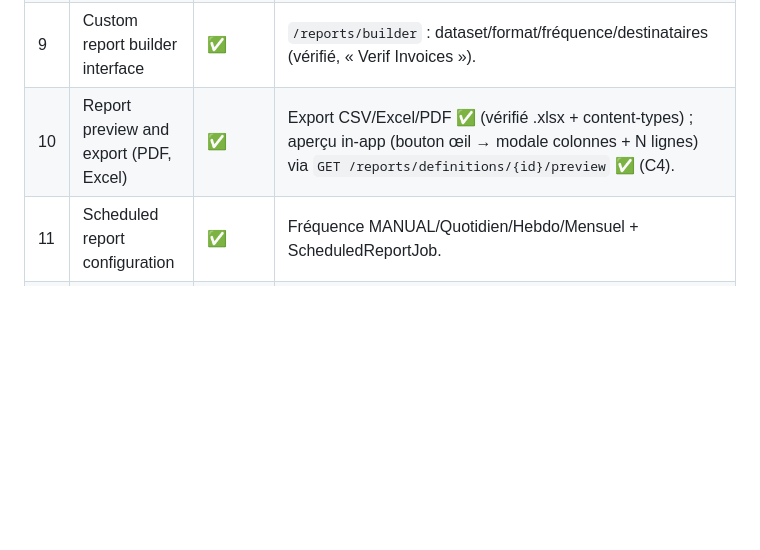
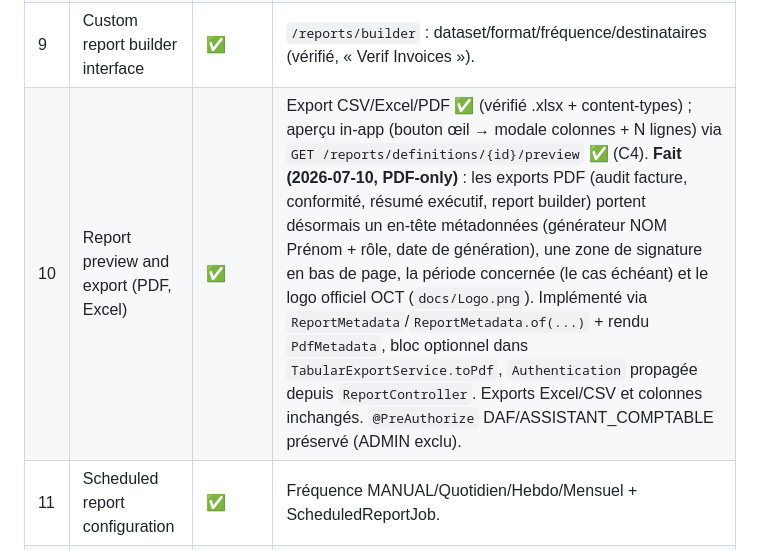
Before and after one commit to mousko667/FINAL-PROJECT-, a Markdown page: docs/TASKS.md, the part around the change. Drawn GitHub-style; blank space fills up the shorter version.

Commit message:
docs(reports): TASKS.md — metadonnees/signature/logo PDF (PDF-only)

```diff
--- a/docs/TASKS.md
+++ b/docs/TASKS.md
@@ -511,7 +511,7 @@ connectors + webhooks + status). These remain normal tracked items, not scope ex
 | 7 | Volume and value trends | ✅ | Tendance temporelle volume/valeur par mois (12 mois glissants, `?months`) via `GET /api/v1/reports/volume-trend` (DAF + ASSISTANT_COMPTABLE) ; section ComposedChart (barres montant + ligne nb factures) dans `/reports`. Agrégée sur la date de facture. |
 | 8 | Budget vs actual comparison | ✅ | `/reports/budget-vs-actual` (200) + table budget/réalisé/variance/util. **Fix (Task 13, MAJEUR-9, 2026-07-04, PROB-100)** : le `budget` par département était exposé sur le `DepartmentDTO` public (`GET /departments` et `/{id}`, seulement `isAuthenticated()` → SUPPLIER et ADMIN inclus) = fuite latente d'une donnée financière (SoD). Champ `budget` retiré du `DepartmentDTO` ; l'écriture reste via `DepartmentUpdateRequest` (admin) et la lecture financière via ce rapport gated DAF/ASSISTANT_COMPTABLE (qui lit `dept.getBudget()` directement sur l'entité, jamais via ce DTO). Test `DepartmentMapperBudgetLeakTest` : le mapper ne sérialise aucun champ `budget` même quand l'entité en a un. |
 | 9 | Custom report builder interface | ✅ | `/reports/builder` : dataset/format/fréquence/destinataires (vérifié, « Verif Invoices »). |
-| 10 | Report preview and export (PDF, Excel) | ✅ | Export CSV/Excel/PDF ✅ (vérifié .xlsx + content-types) ; aperçu in-app (bouton œil → modale colonnes + N lignes) via `GET /reports/definitions/{id}/preview` ✅ (C4). |
+| 10 | Report preview and export (PDF, Excel) | ✅ | Export CSV/Excel/PDF ✅ (vérifié .xlsx + content-types) ; aperçu in-app (bouton œil → modale colonnes + N lignes) via `GET /reports/definitions/{id}/preview` ✅ (C4). **Fait (2026-07-10, PDF-only)** : les exports PDF (audit facture, conformité, résumé exécutif, report builder) portent désormais un en-tête métadonnées (générateur NOM Prénom + rôle, date de génération), une zone de signature en bas de page, la période concernée (le cas échéant) et le logo officiel OCT (`docs/Logo.png`). Implémenté via `ReportMetadata`/`ReportMetadata.of(...)` + rendu `PdfMetadata`, bloc optionnel dans `TabularExportService.toPdf`, `Authentication` propagée depuis `ReportController`. Exports Excel/CSV et colonnes inchangés. `@PreAuthorize` DAF/ASSISTANT_COMPTABLE préservé (ADMIN exclu). |
 | 11 | Scheduled report configuration | ✅ | Fréquence MANUAL/Quotidien/Hebdo/Mensuel + ScheduledReportJob. |
 | 12 | Report distribution manager | ✅ | Champ destinataires (e-mails) + envoi e-mail avec pièce jointe (EmailService). |
 | 13 | Executive summary generator | ✅ | `/reports/executive-summary` (200) + bouton « Résumé exécutif (PDF) ». |
```
